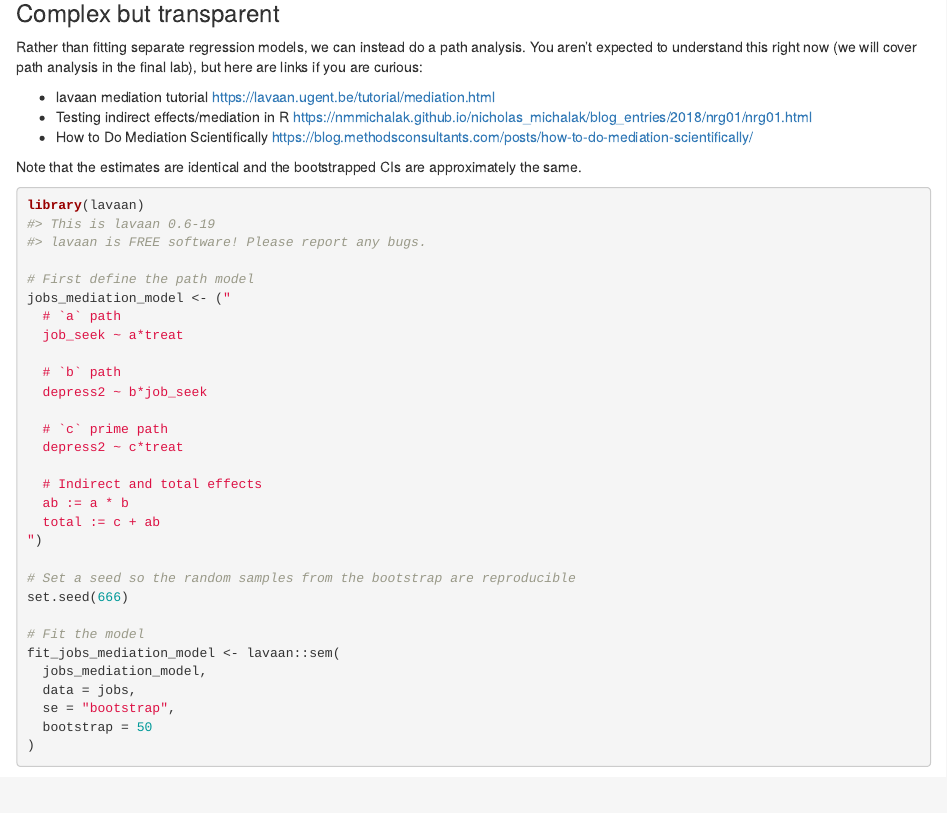
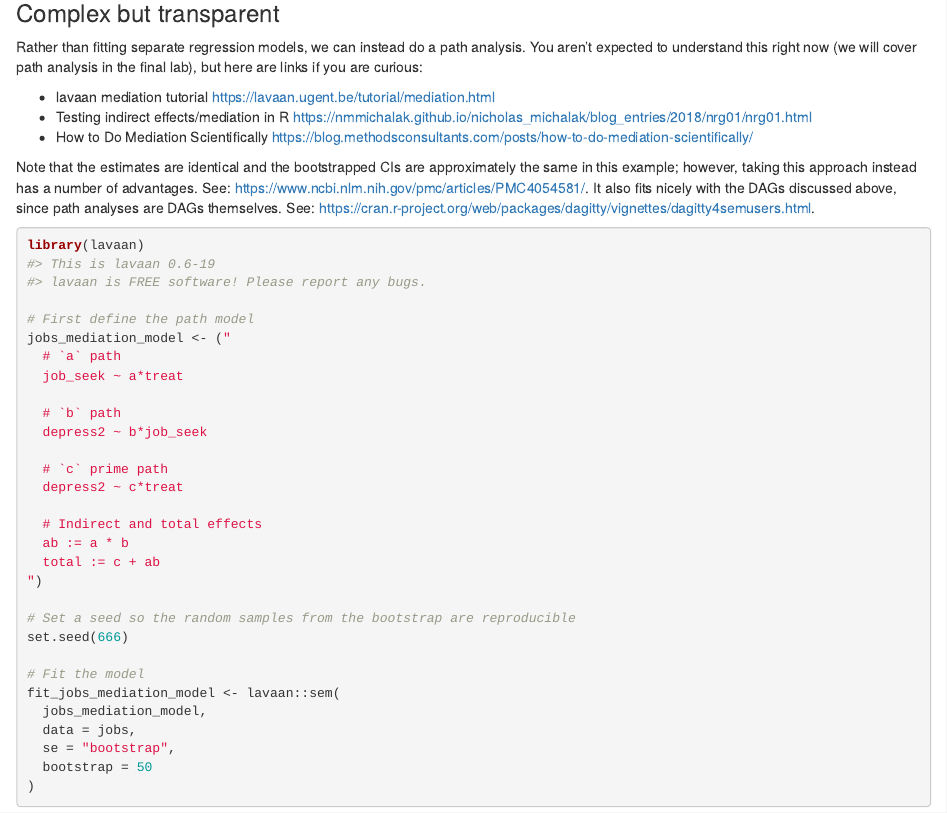
Before and after one commit to mccarthy-m-g/psyc-617-lab, an R Markdown document (labs/02_multiple-regression/help-yourself_assignment-1.Rmd): the page in a window 1100 px wide, from 17220 px down. Rendered offline with R 4.5, knitr and Pandoc, with nearby package versions; drawn as R Markdown's standard HTML page in place of the format the file asks for; some code elsewhere in the file could not run offline.

Commit message:
add references on why path analysis can be better for mediation

````diff
--- a/labs/02_multiple-regression/help-yourself_assignment-1.Rmd
+++ b/labs/02_multiple-regression/help-yourself_assignment-1.Rmd
@@ -583,7 +583,7 @@ Rather than fitting separate regression models, we can instead do a path analysi
 - Testing indirect effects/mediation in R <https://nmmichalak.github.io/nicholas_michalak/blog_entries/2018/nrg01/nrg01.html>
 - How to Do Mediation Scientifically <https://blog.methodsconsultants.com/posts/how-to-do-mediation-scientifically/>
 
-Note that the estimates are identical and the bootstrapped CIs are approximately the same.
+Note that the estimates are identical and the bootstrapped CIs are approximately the same in this example; however, taking this approach instead has a number of advantages. See: <https://www.ncbi.nlm.nih.gov/pmc/articles/PMC4054581/>. It also fits nicely with the DAGs discussed above, since path analyses are DAGs themselves. See: <https://cran.r-project.org/web/packages/dagitty/vignettes/dagitty4semusers.html>.
 
 ```{r}
 library(lavaan)
````
